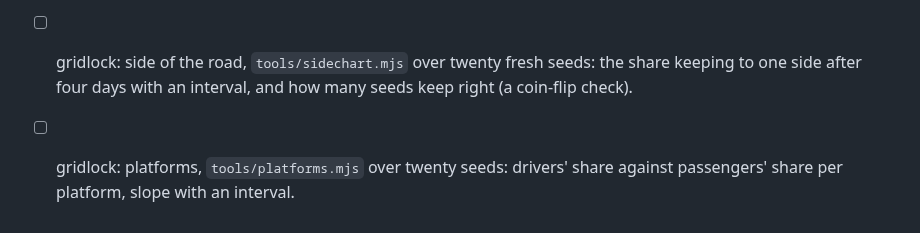
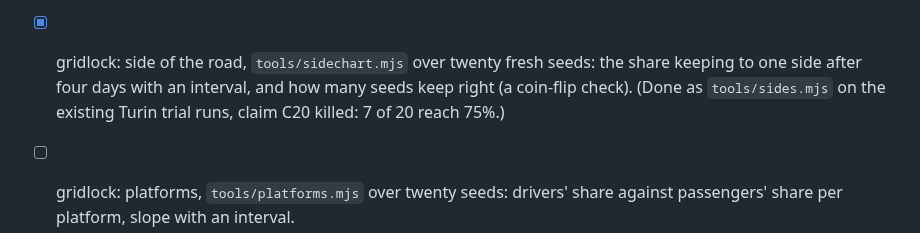
Before and after one commit to MarcoZorn/gridlock, a Markdown page: ROADMAP.md, the part around the change. Drawn GitHub-style.

Commit message:
backlog: side of the road ticked

```diff
--- a/ROADMAP.md
+++ b/ROADMAP.md
@@ -259,8 +259,9 @@ prediction written first, then the run, then the README line.
   bootstrap interval, for Turin, Barcelona, Manhattan and the grid.
   (Done: the tool already averaged twenty orders; it now prints the interval and takes ORDER0= for
   fresh orders. C19 confirmed.)
-- [ ] gridlock: side of the road, `tools/sidechart.mjs` over twenty fresh seeds: the share keeping to
+- [x] gridlock: side of the road, `tools/sidechart.mjs` over twenty fresh seeds: the share keeping to
   one side after four days with an interval, and how many seeds keep right (a coin-flip check).
+  (Done as `tools/sides.mjs` on the existing Turin trial runs, claim C20 killed: 7 of 20 reach 75%.)
 - [ ] gridlock: platforms, `tools/platforms.mjs` over twenty seeds: drivers' share against passengers'
   share per platform, slope with an interval.
 - [ ] gridlock: why hand-driver economies collapse (C13, C17: 24 cars, 22 families): a collapsed run
```
